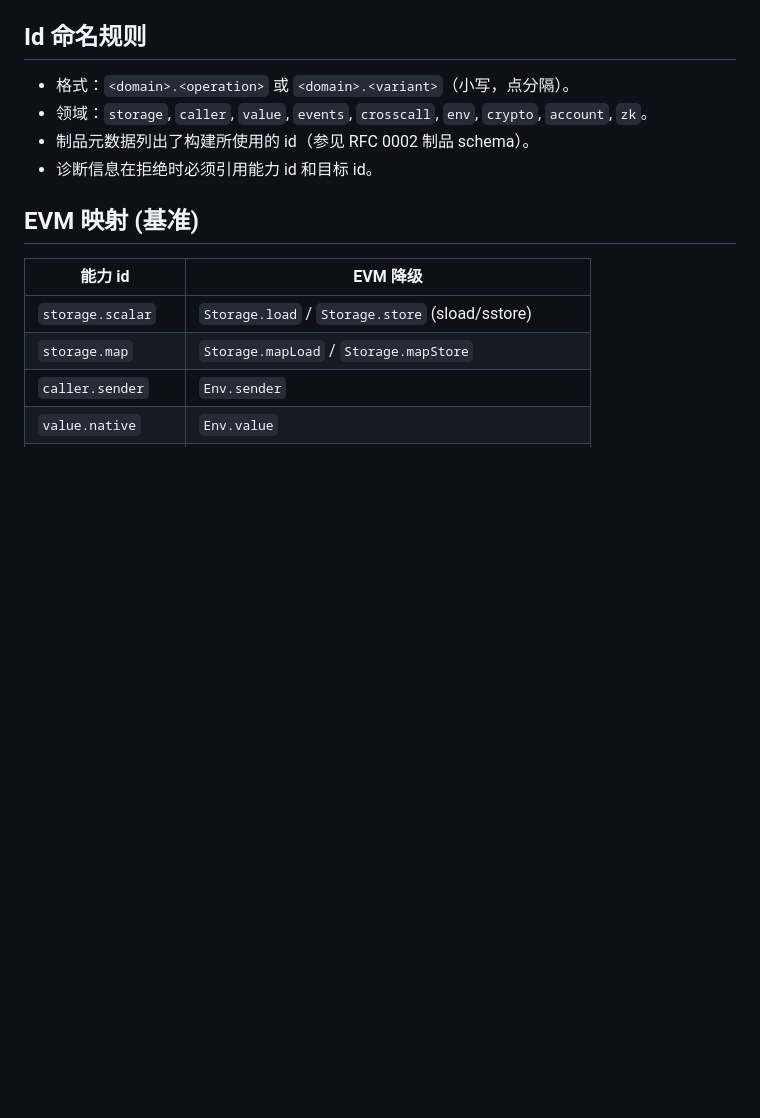
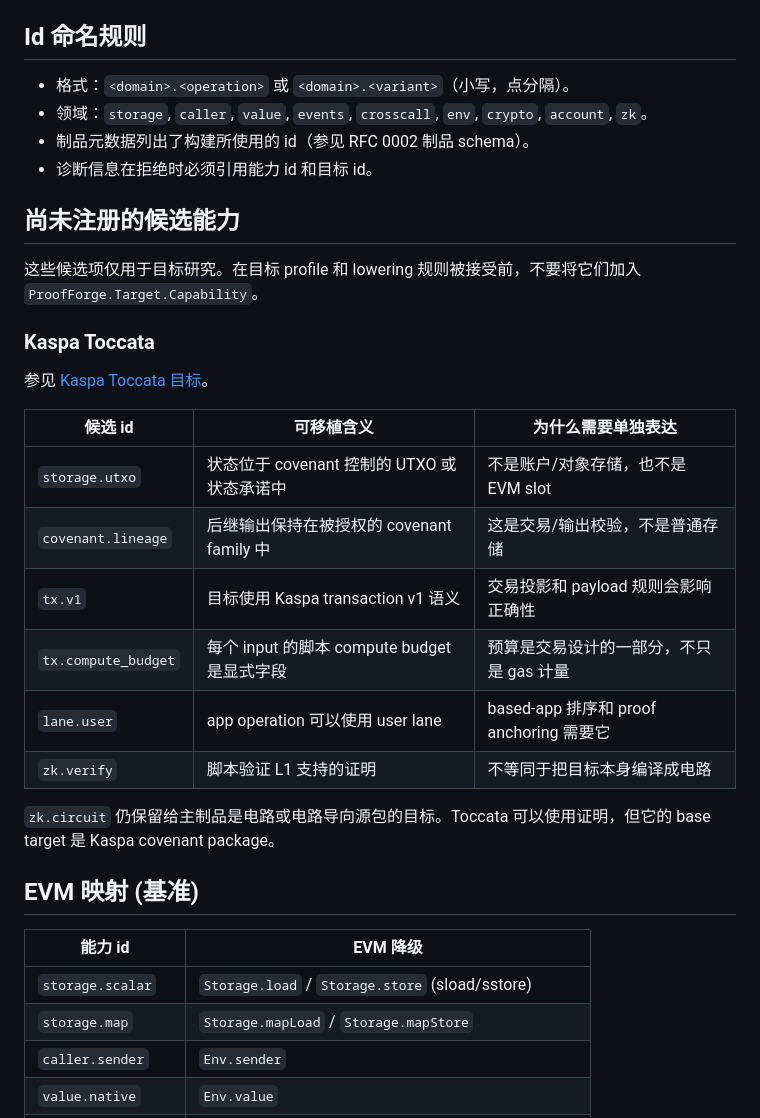
Before and after one commit to yizhinailong/proof_forge, a Markdown page: docs/zh/capability-registry.zh.md, the part around the change. Rendered like a GitHub page; blank space fills up the shorter version.

Commit message:
docs: translate Kaspa target decisions

```diff
--- a/docs/zh/capability-registry.zh.md
+++ b/docs/zh/capability-registry.zh.md
@@ -38,6 +38,27 @@
 - 制品元数据列出了构建所使用的 id（参见 RFC 0002 制品 schema）。
 - 诊断信息在拒绝时必须引用能力 id 和目标 id。
 
+## 尚未注册的候选能力
+
+这些候选项仅用于目标研究。在目标 profile 和 lowering 规则被接受前，不要将它们加入
+`ProofForge.Target.Capability`。
+
+### Kaspa Toccata
+
+参见 [Kaspa Toccata 目标](targets/kaspa-toccata.zh.md)。
+
+| 候选 id | 可移植含义 | 为什么需要单独表达 |
+|---|---|---|
+| `storage.utxo` | 状态位于 covenant 控制的 UTXO 或状态承诺中 | 不是账户/对象存储，也不是 EVM slot |
+| `covenant.lineage` | 后继输出保持在被授权的 covenant family 中 | 这是交易/输出校验，不是普通存储 |
+| `tx.v1` | 目标使用 Kaspa transaction v1 语义 | 交易投影和 payload 规则会影响正确性 |
+| `tx.compute_budget` | 每个 input 的脚本 compute budget 是显式字段 | 预算是交易设计的一部分，不只是 gas 计量 |
+| `lane.user` | app operation 可以使用 user lane | based-app 排序和 proof anchoring 需要它 |
+| `zk.verify` | 脚本验证 L1 支持的证明 | 不等同于把目标本身编译成电路 |
+
+`zk.circuit` 仍保留给主制品是电路或电路导向源包的目标。Toccata 可以使用证明，但它的
+base target 是 Kaspa covenant package。
+
 ## EVM 映射 (基准)
 
 | 能力 id | EVM 降级 |
```
Also changed, not shown: docs/zh/decisions.zh.md (+4 -0 lines).
